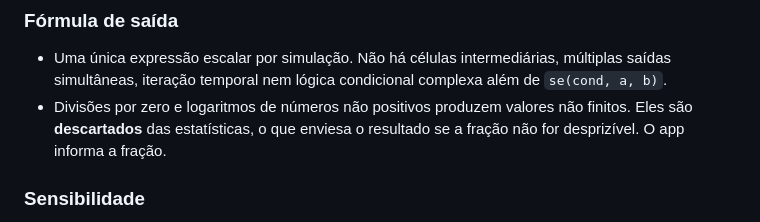
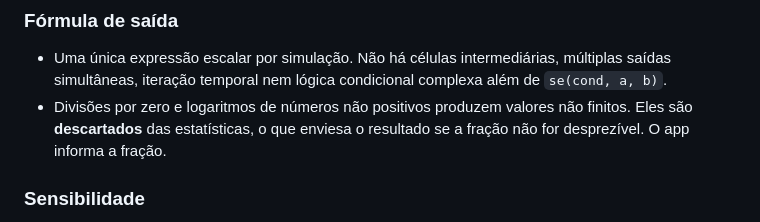
Before and after one commit to jmagomez/mcrisk-dashboard, a Markdown page: LIMITATIONS.md, the part around the change. GitHub-like rendering.

Commit message:
Fix typo: desprizivel -> desprezivel

```diff
--- a/LIMITATIONS.md
+++ b/LIMITATIONS.md
@@ -104,7 +104,7 @@ Comparado ao @RISK e a ferramentas equivalentes, faltam aqui:
   complexa além de `se(cond, a, b)`.
 - Divisões por zero e logaritmos de números não positivos produzem valores não
   finitos. Eles são **descartados** das estatísticas, o que enviesa o resultado
-  se a fração não for desprizível. O app informa a fração.
+  se a fração não for desprezível. O app informa a fração.
 
 ### Sensibilidade
 
```
